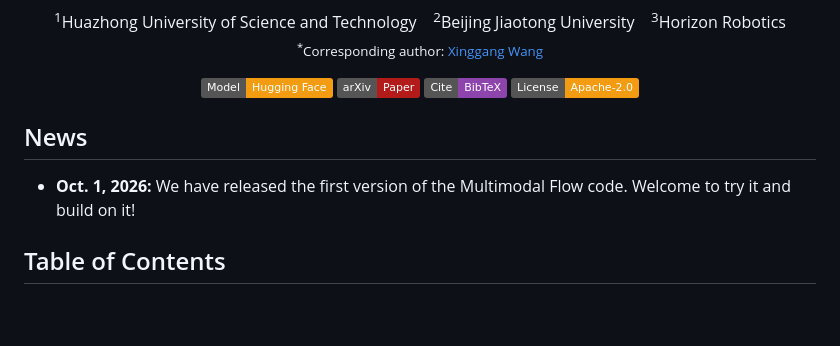
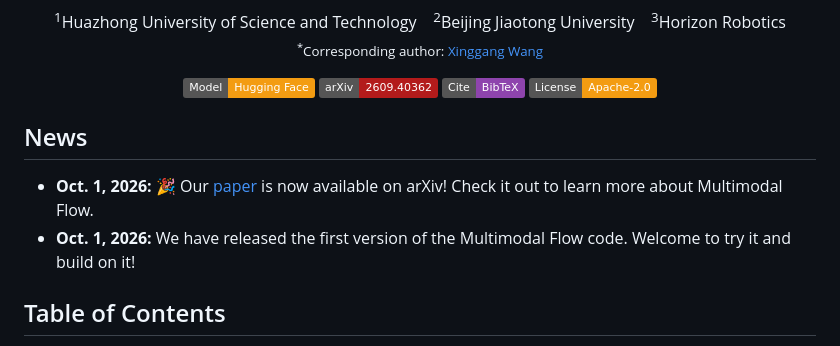
Before and after one commit to hustvl/Multimodal-Flow, a Markdown page: README.md, the part around the change. GitHub-like rendering; badges without logos; blank space fills up the shorter version.

Commit message:
Update README with arXiv link and news section

```diff
--- a/README.md
+++ b/README.md
@@ -35,15 +35,15 @@
 
 <p align="center">
   <a href="https://huggingface.co/hustvl/Multimodal-Flow"><img src="https://img.shields.io/badge/Model-Hugging%20Face-f39c12" alt="Hugging Face model"></a>
-  <img src="https://img.shields.io/badge/arXiv-Paper-b31b1b" alt="arXiv paper">
+  <a href="https://arxiv.org/abs/2609.40362"><img src="https://img.shields.io/badge/arXiv-2609.40362-b31b1b" alt="arXiv paper"></a>
   <a href="#citation"><img src="https://img.shields.io/badge/Cite-BibTeX-8e44ad" alt="Citation"></a>
   <a href="LICENSE"><img src="https://img.shields.io/badge/License-Apache--2.0-f39c12" alt="Apache-2.0 license"></a>
 </p>
 
 ## News
 
-- **Oct. 1, 2026:** We have released the first version of the Multimodal Flow
-  code. Welcome to try it and build on it!
+- **Oct. 1, 2026:** 🎉 Our [paper](https://arxiv.org/abs/2609.40362) is now available on arXiv! Check it out to learn more about Multimodal Flow.
+- **Oct. 1, 2026:** We have released the first version of the Multimodal Flow code. Welcome to try it and build on it!
 
 ## Table of Contents
 
```
